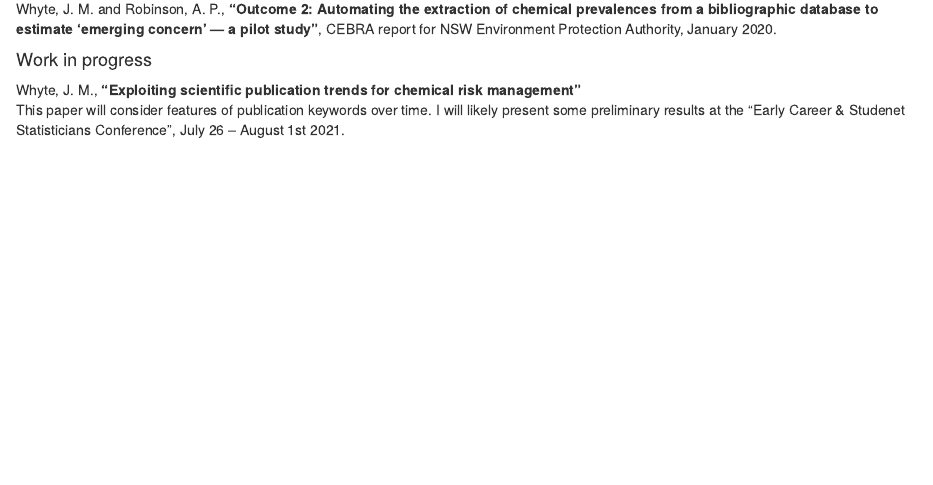
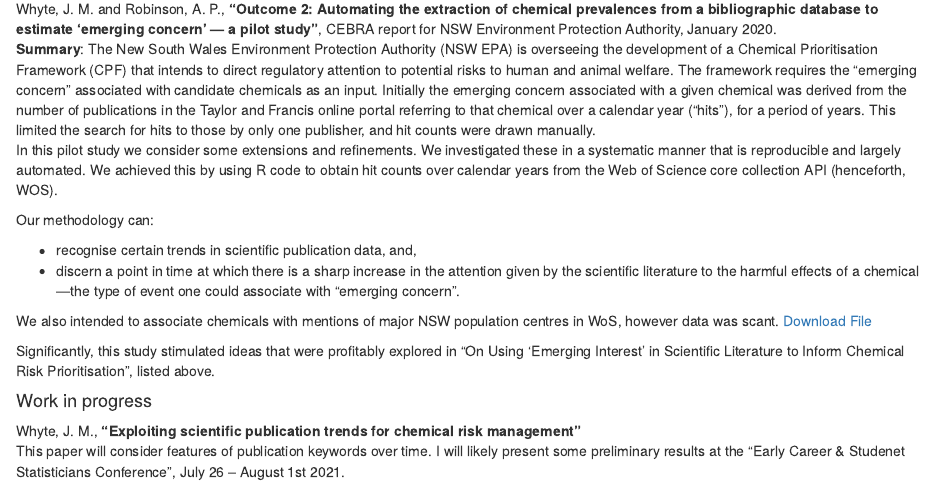
Before and after one commit to jmwhyte/jmwhyte.github.io, an R Markdown document (EmergingChems.Rmd): the page in a window 1100 px wide, from 940 px down. Rendered offline with R 4.5, knitr and Pandoc, with nearby package versions; drawn as R Markdown's standard HTML page in place of the format the file asks for.

Commit message:
Minor additions, including first report for NSW EPA

````diff
--- a/EmergingChems.Rmd
+++ b/EmergingChems.Rmd
@@ -4,4 +3,4 @@ description: |
-   How to evaluate risk when chemical data is sparse?
+description: "How to evaluate risk when chemical data is sparse?    \n"
 ---
 
 ```{r setup, include=FALSE}
@@ -25,7 +24,25 @@ My approach is to consider whether published scientific literature can provide c
  Whyte, J. M., **"On Using ‘Emerging Interest’ in Scientific Literature to Inform Chemical Risk Prioritisation"**, accepted, to appear in the proceedings of the 10th International Environmental Modelling and Software Society Congress, Sept 14-18 2020, Brussels, Belgium. [Pre-publication, post-review version here](https://www.researchgate.net/publication/344293743_On_Using_'Emerging_Interest'_in_Scientific_Literature_to_Inform_Chemical_Risk_Prioritisation). <br>
 **Summary:** This conference paper laid the groundwork for the Project 1 report above. The results showed that my approach could anticipate chemicals of concern earlier than a regulator could. This result has encouraged further research in this area.
 
- Whyte, J. M. and Robinson, A. P., **“Outcome 2: Automating the extraction of chemical prevalences from a bibliographic database to estimate ‘emerging concern’ — a pilot study”**, CEBRA report for NSW Environment Protection Authority, January 2020.
+ Whyte, J. M. and Robinson, A. P., **“Outcome 2: Automating the extraction of chemical prevalences from a bibliographic database to estimate ‘emerging concern’ — a pilot study”**, CEBRA report for NSW Environment Protection Authority, January 2020. <br>
+**Summary**: The New South Wales Environment Protection Authority (NSW EPA) is overseeing the development of a Chemical Prioritisation Framework (CPF) that intends to direct regulatory attention to potential risks to human and animal welfare. The framework requires the “emerging concern” associated with candidate chemicals as an input. Initially the emerging concern associated with a given chemical was derived from the number of publications in the Taylor and Francis online portal referring to that chemical over a calendar year ("hits"), for a period of years. This limited the search for hits to those by only one publisher, and hit counts were drawn manually. <br>
+In this pilot study we consider some extensions and refinements. We investigated these in a systematic manner that is reproducible and largely automated. We achieved this by using R code to obtain hit counts over calendar years from the Web of Science core collection API (henceforth, WOS).
+
+Our methodology can:
+
+<ul>
+<li>recognise certain trends in scientific publication data, and,</li>
+<li>discern a point in time at which there is a sharp increase in the attention given by the scientific literature to the harmful effects of a chemical—the type of event one could associate with “emerging concern”.</li>
+</ul>
+We also intended to associate chemicals with mentions of major NSW population centres in WoS, however data was scant.
+<a href="NSW_EPA_Outcome2_report.pdf">Download File</a>
+
+Significantly, this study stimulated ideas that were profitably explored in "On Using 'Emerging Interest' in Scientific Literature to Inform Chemical Risk Prioritisation", listed above.
+
+
+
+
+
 
 #### Work in progress
 Whyte, J. M., **"Exploiting scientific publication trends for chemical risk management"** <br>
````
Also changed, not shown: EmergingChems.html, NSW_EPA_Outcome2_report.pdf (added), search.json, EmergingChems.Rmd (1 more changed lines), 1 other file.
